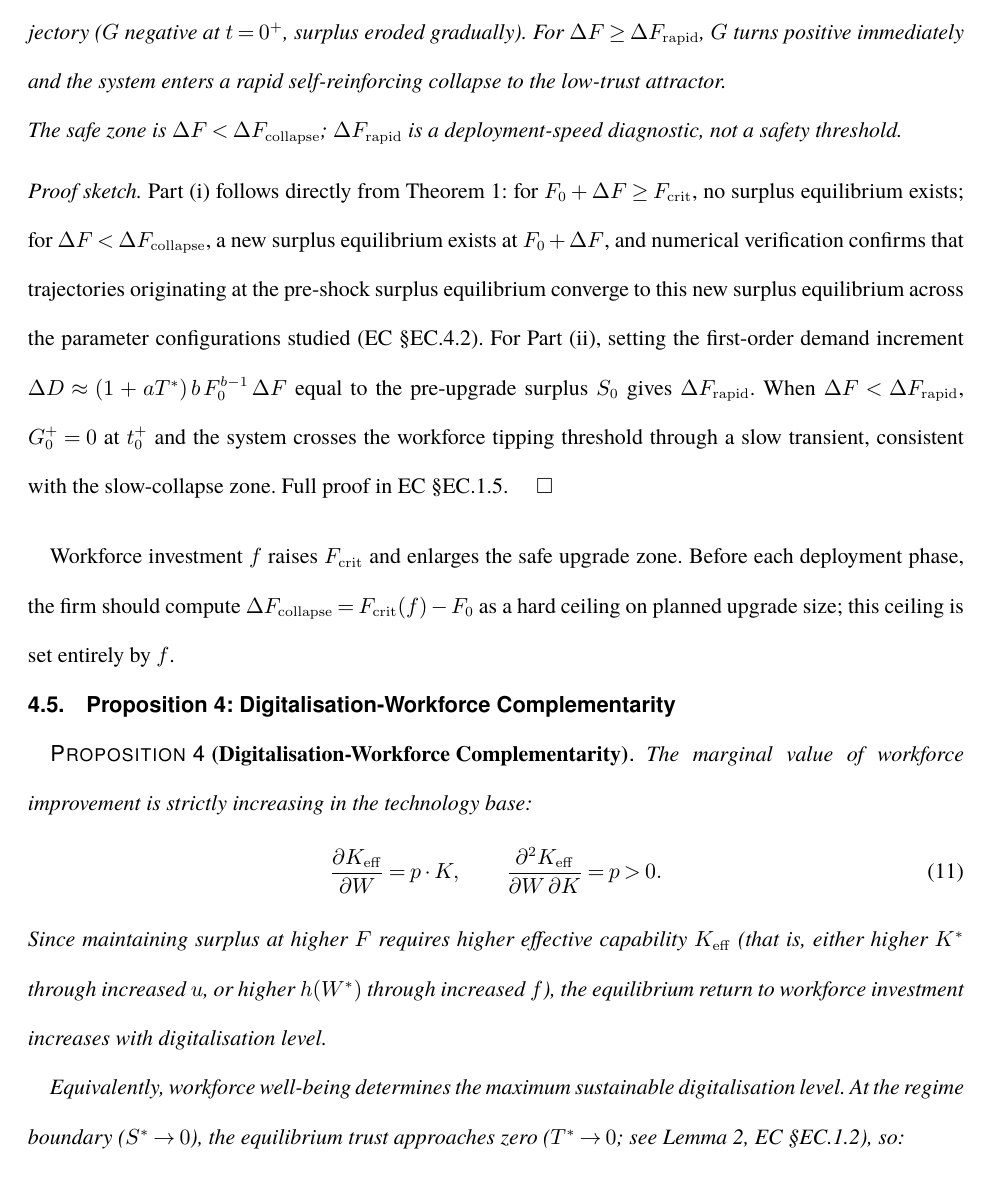
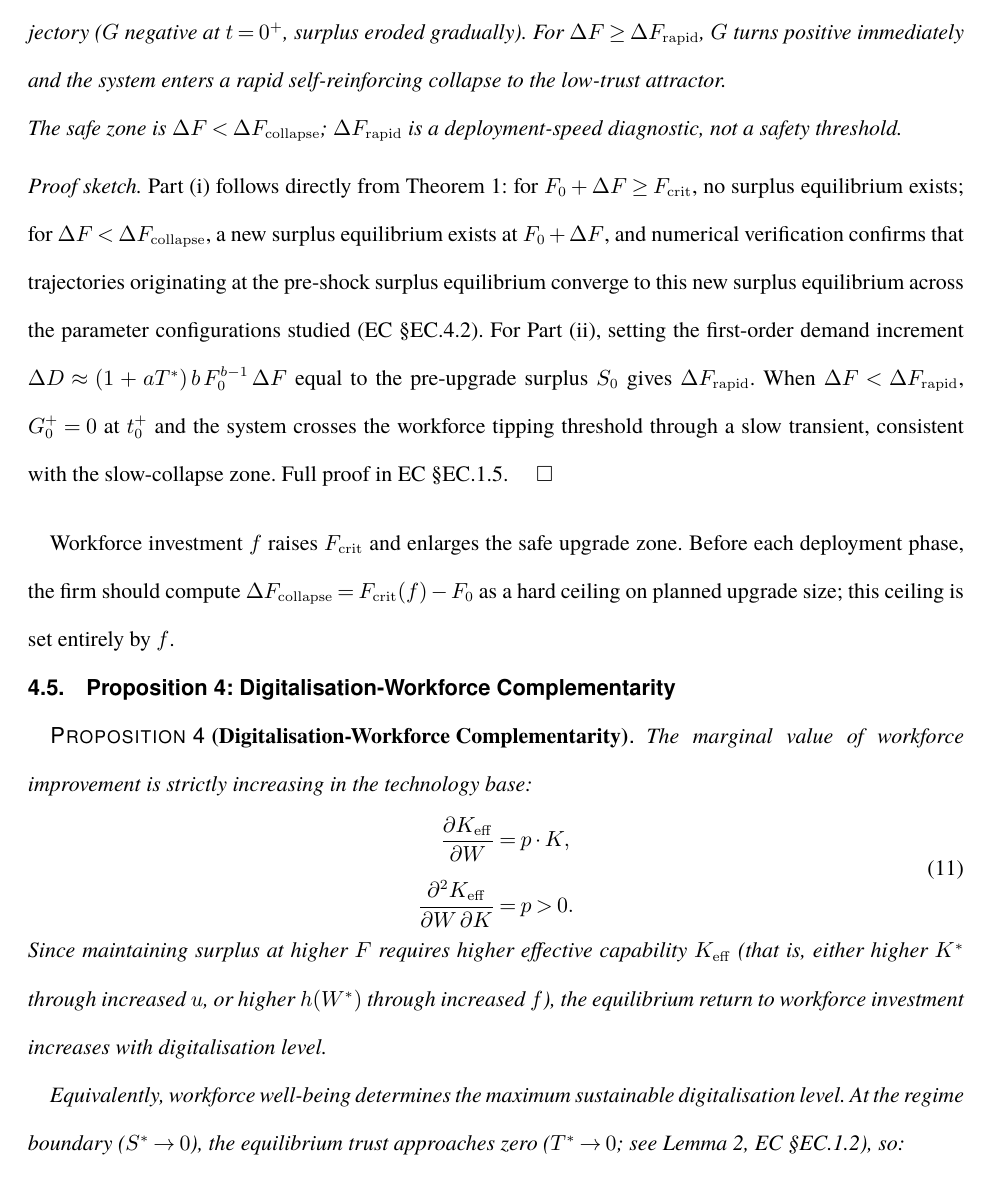
Before and after one commit to kaushikrch/Workforce-Digitalization-Paper, a LaTeX document (WCT_Paper_INFORMS.tex): part of page 16 of 32, cut so that both start at the same text. Compiled offline with pdfLaTeX.

Commit message:
Fix complementarity equation: use aligned environment for two lines, one number
The partial and cross-partial are displayed on separate lines inside a
single equation environment using \begin{aligned}, producing one equation
number (14) instead of two.

https://claude.ai/code/session_01HEHNMeg4f5gCtNfTLDveni

```diff
--- a/WCT_Paper_INFORMS.tex
+++ b/WCT_Paper_INFORMS.tex
@@ -429,8 +429,10 @@ Workforce investment $f$ raises $F_{\mathrm{crit}}$ and enlarges the safe upgrad
 \begin{proposition}[Digitalisation-Workforce Complementarity]\label{prop:complementarity}
 The marginal value of workforce improvement is strictly increasing in the technology base:
 \begin{equation}\label{eq:complementarity}
-    \frac{\partial \Keff}{\partial W} = p \cdot K, \qquad
-    \frac{\partial^2 \Keff}{\partial W\,\partial K} = p > 0.
+\begin{aligned}
+    \frac{\partial \Keff}{\partial W} &= p \cdot K, \\[4pt]
+    \frac{\partial^2 \Keff}{\partial W\,\partial K} &= p > 0.
+\end{aligned}
 \end{equation}
 Since maintaining surplus at higher $F$ requires higher effective capability $\Keff$ (that is, either higher $K^*$ through increased $u$, or higher $h(W^*)$ through increased $f$), the equilibrium return to workforce investment increases with digitalisation level.
 
```
Also changed, not shown: WCT_Paper_INFORMS.pdf, 2 other files.
